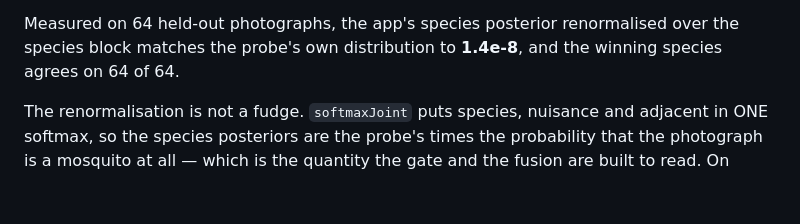
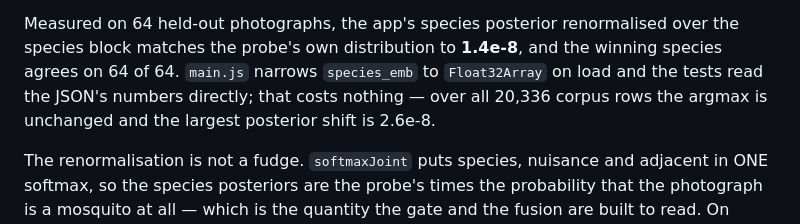
Before and after one commit to corneliusroemer-agent/mosquito-id, a Markdown page: docs/HEADS.md, the part around the change. Rendered like a GitHub page; blank space fills up the shorter version.

Commit message:
Record that the float32 row conversion costs nothing
main.js narrows species_emb to Float32Array on load and the tests read the
JSON's float64 directly. Over all 20,336 corpus rows the argmax is identical
and the largest posterior shift is 2.6e-8, so the conversion is not a gap
between what is tested and what runs.

Co-Authored-By: Claude Code <noreply@anthropic.com>

```diff
--- a/docs/HEADS.md
+++ b/docs/HEADS.md
@@ -126,7 +126,10 @@ if three things hold at once:
 
 Measured on 64 held-out photographs, the app's species posterior renormalised
 over the species block matches the probe's own distribution to **1.4e-8**, and the
-winning species agrees on 64 of 64.
+winning species agrees on 64 of 64. `main.js` narrows `species_emb` to
+`Float32Array` on load and the tests read the JSON's numbers directly; that costs
+nothing — over all 20,336 corpus rows the argmax is unchanged and the largest
+posterior shift is 2.6e-8.
 
 The renormalisation is not a fudge. `softmaxJoint` puts species, nuisance and
 adjacent in ONE softmax, so the species posteriors are the probe's times the
```
